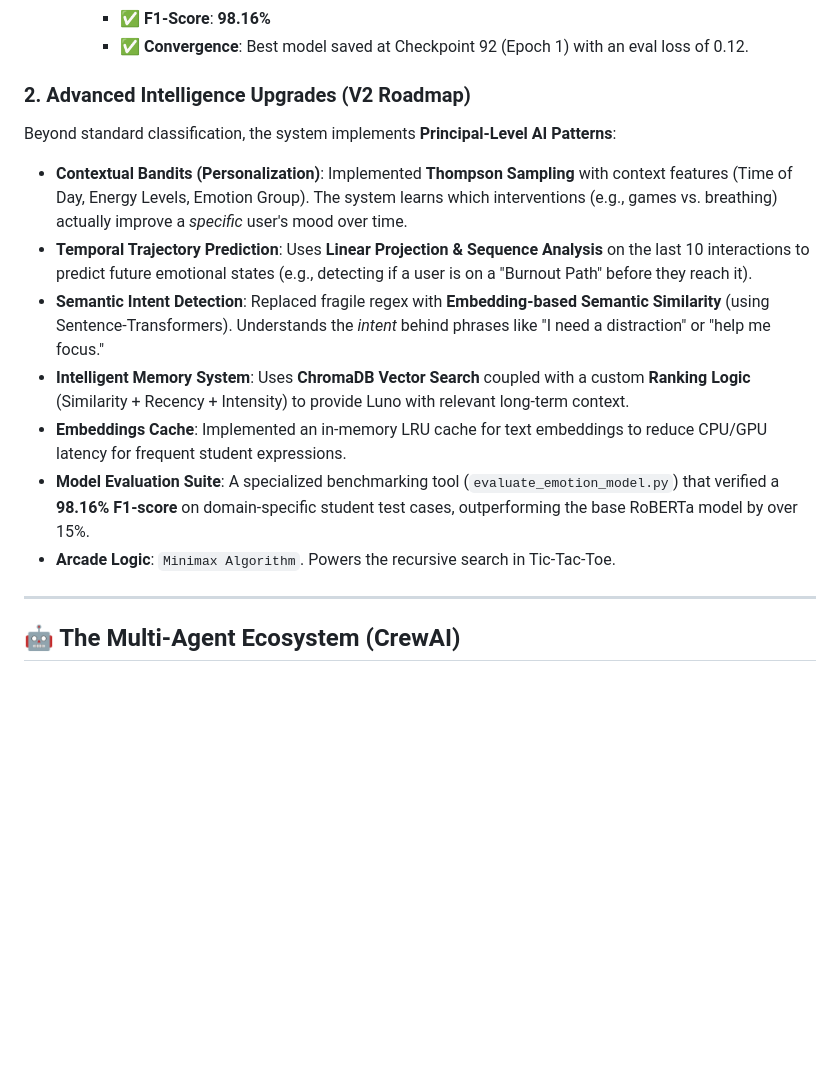
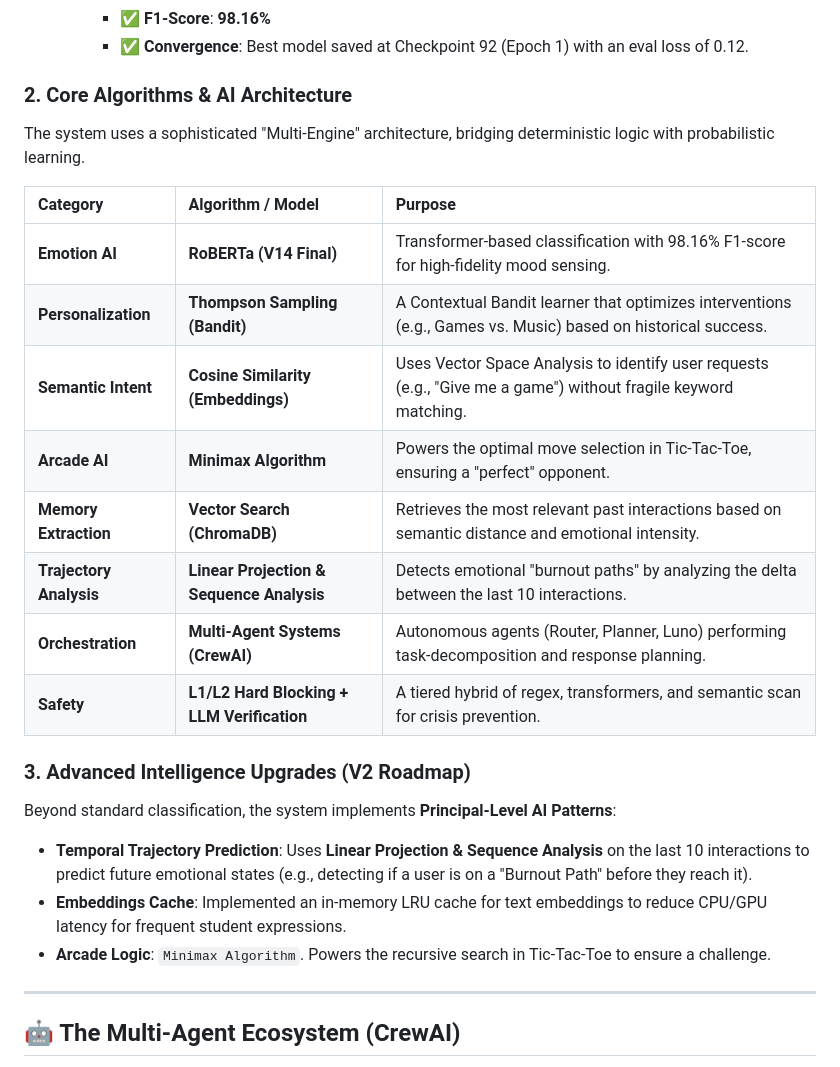
Before and after one commit to Joelrtharakan/AI-Powered-Boredom-Breaker-System-Using-Emotion-Detection-and-Personalized-Activity-Generation, a Markdown page: README.md, the part around the change. GitHub-like rendering; blank space fills up the shorter version.

Commit message:
add Core Algorithms and AI Architecture table to README

```diff
--- a/README.md
+++ b/README.md
@@ -33,16 +33,26 @@ We performed **Domain Adaptation** on a `RoBERTa-base` architecture to transform
         *   ✅ **F1-Score**: **98.16%**
         *   ✅ **Convergence**: Best model saved at Checkpoint 92 (Epoch 1) with an eval loss of 0.12.
 
-### 2. Advanced Intelligence Upgrades (V2 Roadmap)
+### 2. Core Algorithms & AI Architecture
+The system uses a sophisticated "Multi-Engine" architecture, bridging deterministic logic with probabilistic learning.
+
+| Category | Algorithm / Model | Purpose |
+| :--- | :--- | :--- |
+| **Emotion AI** | **RoBERTa (V14 Final)** | Transformer-based classification with 98.16% F1-score for high-fidelity mood sensing. |
+| **Personalization** | **Thompson Sampling (Bandit)** | A Contextual Bandit learner that optimizes interventions (e.g., Games vs. Music) based on historical success. |
+| **Semantic Intent** | **Cosine Similarity (Embeddings)** | Uses Vector Space Analysis to identify user requests (e.g., "Give me a game") without fragile keyword matching. |
+| **Arcade AI** | **Minimax Algorithm** | Powers the optimal move selection in Tic-Tac-Toe, ensuring a "perfect" opponent. |
+| **Memory Extraction** | **Vector Search (ChromaDB)** | Retrieves the most relevant past interactions based on semantic distance and emotional intensity. |
+| **Trajectory Analysis** | **Linear Projection & Sequence Analysis** | Detects emotional "burnout paths" by analyzing the delta between the last 10 interactions. |
+| **Orchestration** | **Multi-Agent Systems (CrewAI)** | Autonomous agents (Router, Planner, Luno) performing task-decomposition and response planning. |
+| **Safety** | **L1/L2 Hard Blocking + LLM Verification** | A tiered hybrid of regex, transformers, and semantic scan for crisis prevention. |
+
+### 3. Advanced Intelligence Upgrades (V2 Roadmap)
 Beyond standard classification, the system implements **Principal-Level AI Patterns**:
 
-*   **Contextual Bandits (Personalization)**: Implemented **Thompson Sampling** with context features (Time of Day, Energy Levels, Emotion Group). The system learns which interventions (e.g., games vs. breathing) actually improve a *specific* user's mood over time.
 *   **Temporal Trajectory Prediction**: Uses **Linear Projection & Sequence Analysis** on the last 10 interactions to predict future emotional states (e.g., detecting if a user is on a "Burnout Path" before they reach it).
-*   **Semantic Intent Detection**: Replaced fragile regex with **Embedding-based Semantic Similarity** (using Sentence-Transformers). Understands the *intent* behind phrases like "I need a distraction" or "help me focus."
-*   **Intelligent Memory System**: Uses **ChromaDB Vector Search** coupled with a custom **Ranking Logic** (Similarity + Recency + Intensity) to provide Luno with relevant long-term context.
 *   **Embeddings Cache**: Implemented an in-memory LRU cache for text embeddings to reduce CPU/GPU latency for frequent student expressions.
-*   **Model Evaluation Suite**: A specialized benchmarking tool (`evaluate_emotion_model.py`) that verified a **98.16% F1-score** on domain-specific student test cases, outperforming the base RoBERTa model by over 15%.
-*   **Arcade Logic**: `Minimax Algorithm`. Powers the recursive search in Tic-Tac-Toe.
+*   **Arcade Logic**: `Minimax Algorithm`. Powers the recursive search in Tic-Tac-Toe to ensure a challenge.
 
 ---
 
```
